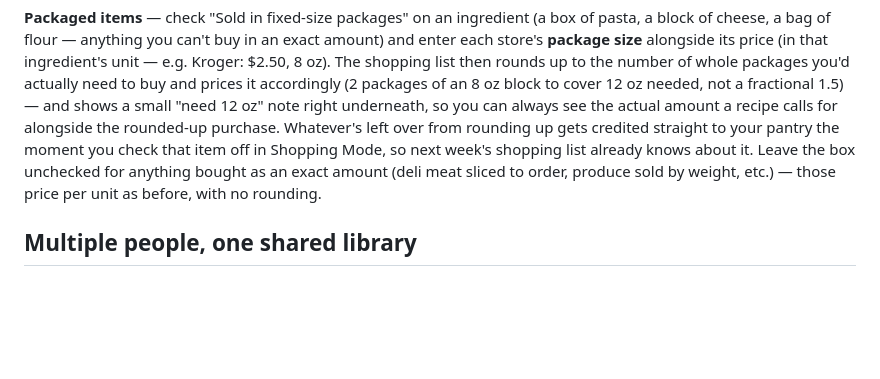
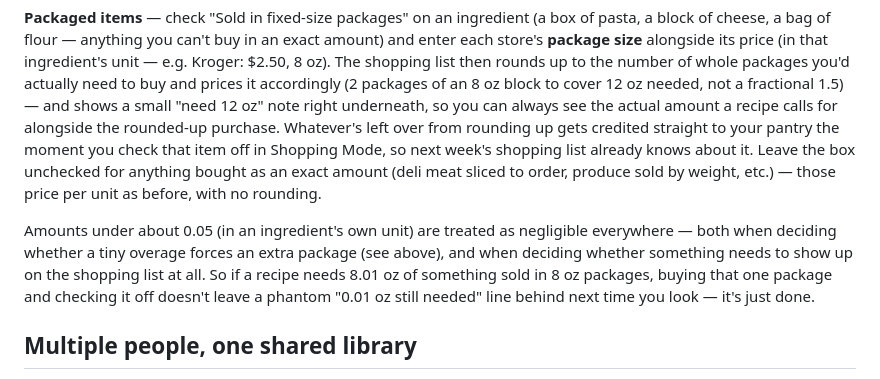
Before and after one commit to bowens8/Recipeo, a Markdown page: README.md, the part around the change. GitHub-like rendering; blank space fills up the shorter version.

```diff
--- a/README.md
+++ b/README.md
@@ -246,6 +246,13 @@ already knows about it. Leave the box unchecked for anything bought as an exact
 (deli meat sliced to order, produce sold by weight, etc.) — those price per unit as
 before, with no rounding.
 
+Amounts under about 0.05 (in an ingredient's own unit) are treated as negligible
+everywhere — both when deciding whether a tiny overage forces an extra package (see
+above), and when deciding whether something needs to show up on the shopping list at
+all. So if a recipe needs 8.01 oz of something sold in 8 oz packages, buying that one
+package and checking it off doesn't leave a phantom "0.01 oz still needed" line behind
+next time you look — it's just done.
+
 ## Multiple people, one shared library
 
 Anyone can create their own account (Sign in screen → Create account) — this is meant
```
